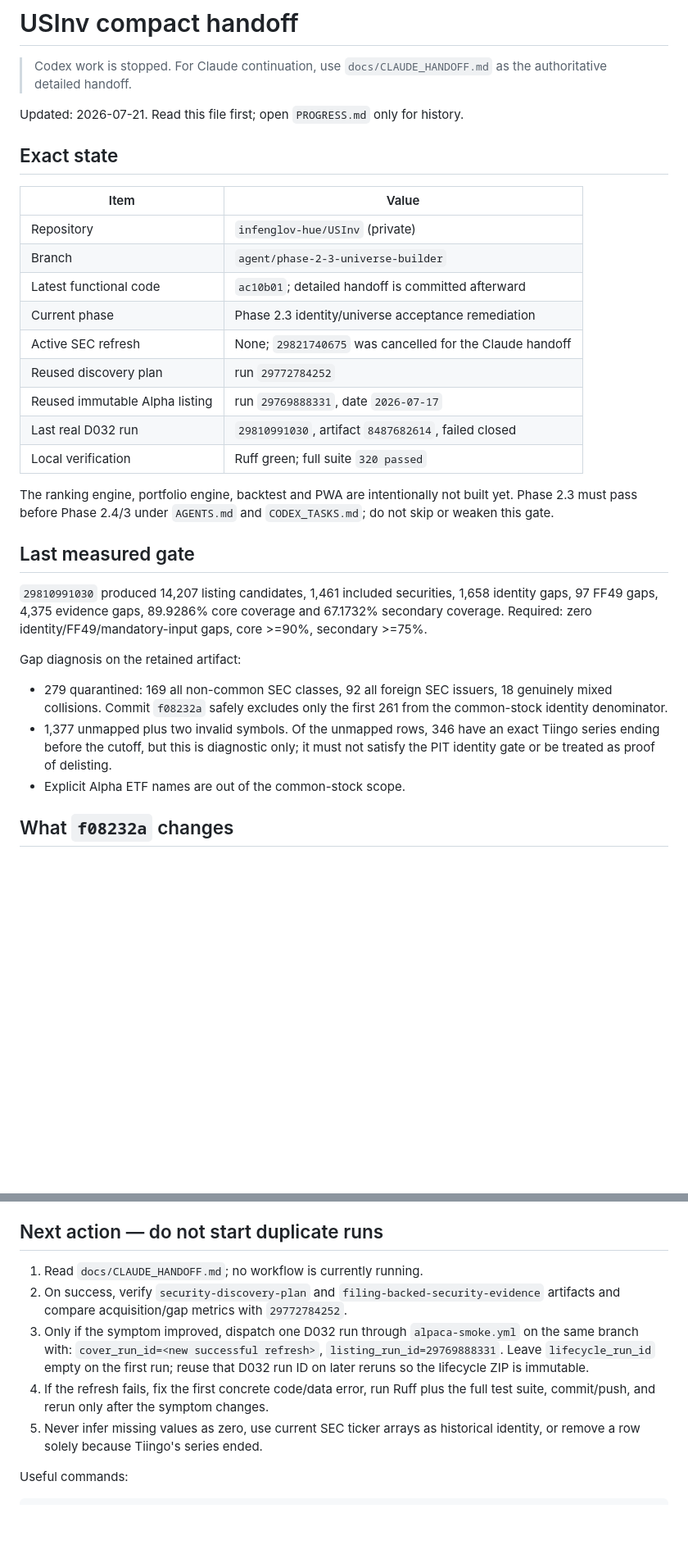
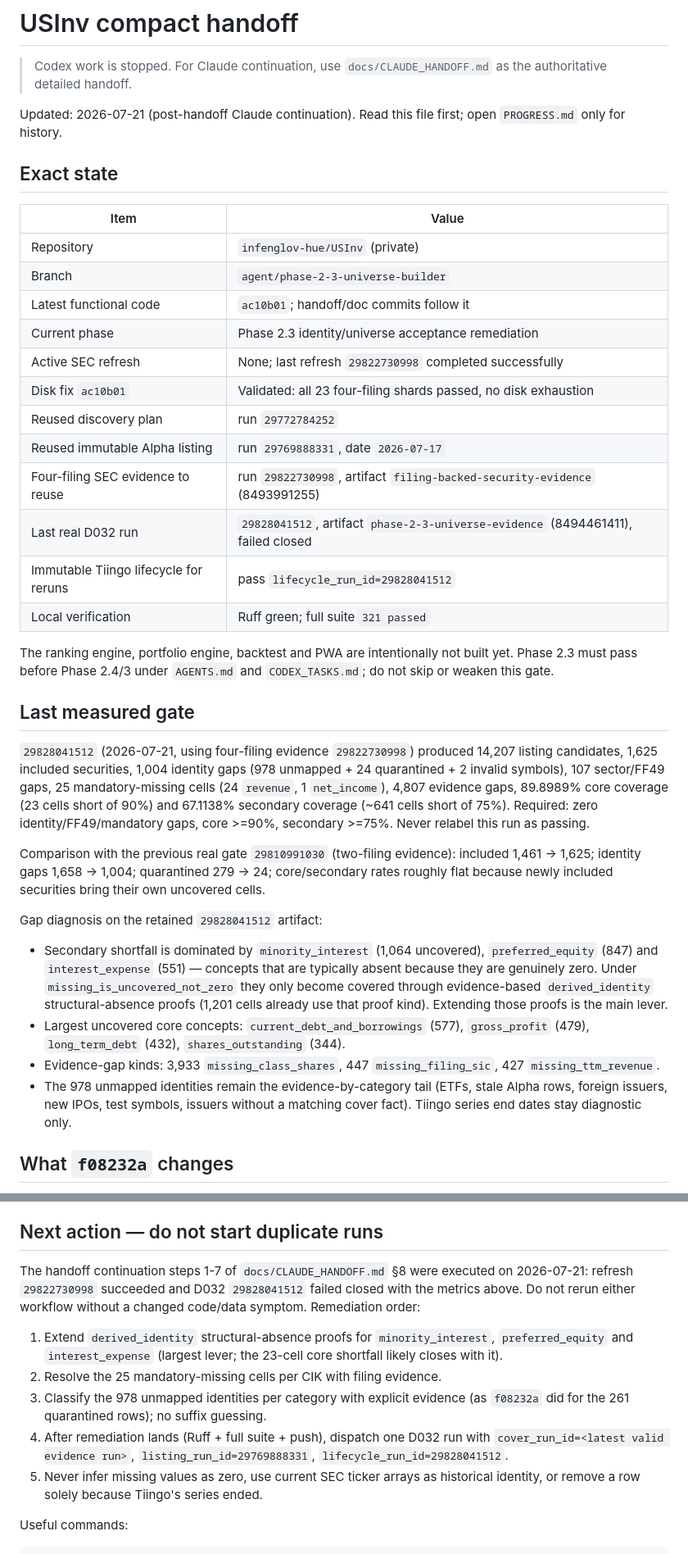
Before and after one commit to infenglov-hue/USInv, a Markdown page: docs/HANDOFF.md, 2 parts joined by grey strips. Shown at 82% size. Rendered like a GitHub page; blank space fills up the shorter version.

Commit message:
Record 2026-07-21 refresh and D032 fail-closed results
Refresh 29822730998 validated the ac10b01 disk fix (23/23 shards, no
exhaustion) and recovered 654 identities. D032 29828041512 failed closed:
included 1625, identity gaps 1004, sector gaps 107, mandatory 25, core
89.8989%, secondary 67.1138%. Documents immutable reuse IDs and the
remediation order; thresholds unchanged.

Co-Authored-By: Claude Fable 5 <noreply@anthropic.com>

```diff
--- a/docs/HANDOFF.md
+++ b/docs/HANDOFF.md
@@ -3,7 +3,8 @@
 > Codex work is stopped. For Claude continuation, use
 > `docs/CLAUDE_HANDOFF.md` as the authoritative detailed handoff.
 
-Updated: 2026-07-21. Read this file first; open `PROGRESS.md` only for history.
+Updated: 2026-07-21 (post-handoff Claude continuation). Read this file first;
+open `PROGRESS.md` only for history.
 
 ## Exact state
 
@@ -11,13 +12,16 @@ Updated: 2026-07-21. Read this file first; open `PROGRESS.md` only for history.
 |---|---|
 | Repository | `infenglov-hue/USInv` (private) |
 | Branch | `agent/phase-2-3-universe-builder` |
-| Latest functional code | `ac10b01`; detailed handoff is committed afterward |
+| Latest functional code | `ac10b01`; handoff/doc commits follow it |
 | Current phase | Phase 2.3 identity/universe acceptance remediation |
-| Active SEC refresh | None; `29821740675` was cancelled for the Claude handoff |
+| Active SEC refresh | None; last refresh `29822730998` completed successfully |
+| Disk fix `ac10b01` | Validated: all 23 four-filing shards passed, no disk exhaustion |
 | Reused discovery plan | run `29772784252` |
 | Reused immutable Alpha listing | run `29769888331`, date `2026-07-17` |
-| Last real D032 run | `29810991030`, artifact `8487682614`, failed closed |
-| Local verification | Ruff green; full suite `320 passed` |
+| Four-filing SEC evidence to reuse | run `29822730998`, artifact `filing-backed-security-evidence` (8493991255) |
+| Last real D032 run | `29828041512`, artifact `phase-2-3-universe-evidence` (8494461411), failed closed |
+| Immutable Tiingo lifecycle for reruns | pass `lifecycle_run_id=29828041512` |
+| Local verification | Ruff green; full suite `321 passed` |
 
 The ranking engine, portfolio engine, backtest and PWA are intentionally not
 built yet. Phase 2.3 must pass before Phase 2.4/3 under `AGENTS.md` and
@@ -25,20 +29,34 @@ built yet. Phase 2.3 must pass before Phase 2.4/3 under `AGENTS.md` and
 
 ## Last measured gate
 
-`29810991030` produced 14,207 listing candidates, 1,461 included securities,
-1,658 identity gaps, 97 FF49 gaps, 4,375 evidence gaps, 89.9286% core coverage
-and 67.1732% secondary coverage. Required: zero identity/FF49/mandatory-input
-gaps, core >=90%, secondary >=75%.
+`29828041512` (2026-07-21, using four-filing evidence `29822730998`) produced
+14,207 listing candidates, 1,625 included securities, 1,004 identity gaps
+(978 unmapped + 24 quarantined + 2 invalid symbols), 107 sector/FF49 gaps,
+25 mandatory-missing cells (24 `revenue`, 1 `net_income`), 4,807 evidence
+gaps, 89.8989% core coverage (23 cells short of 90%) and 67.1138% secondary
+coverage (~641 cells short of 75%). Required: zero identity/FF49/mandatory
+gaps, core >=90%, secondary >=75%. Never relabel this run as passing.
 
-Gap diagnosis on the retained artifact:
+Comparison with the previous real gate `29810991030` (two-filing evidence):
+included 1,461 -> 1,625; identity gaps 1,658 -> 1,004; quarantined 279 -> 24;
+core/secondary rates roughly flat because newly included securities bring
+their own uncovered cells.
 
-- 279 quarantined: 169 all non-common SEC classes, 92 all foreign SEC
-  issuers, 18 genuinely mixed collisions. Commit `f08232a` safely excludes
-  only the first 261 from the common-stock identity denominator.
-- 1,377 unmapped plus two invalid symbols. Of the unmapped rows, 346 have an
-  exact Tiingo series ending before the cutoff, but this is diagnostic only;
-  it must not satisfy the PIT identity gate or be treated as proof of delisting.
-- Explicit Alpha ETF names are out of the common-stock scope.
+Gap diagnosis on the retained `29828041512` artifact:
+
+- Secondary shortfall is dominated by `minority_interest` (1,064 uncovered),
+  `preferred_equity` (847) and `interest_expense` (551) — concepts that are
+  typically absent because they are genuinely zero. Under
+  `missing_is_uncovered_not_zero` they only become covered through
+  evidence-based `derived_identity` structural-absence proofs (1,201 cells
+  already use that proof kind). Extending those proofs is the main lever.
+- Largest uncovered core concepts: `current_debt_and_borrowings` (577),
+  `gross_profit` (479), `long_term_debt` (432), `shares_outstanding` (344).
+- Evidence-gap kinds: 3,933 `missing_class_shares`, 447 `missing_filing_sic`,
+  427 `missing_ttm_revenue`.
+- The 978 unmapped identities remain the evidence-by-category tail (ETFs,
+  stale Alpha rows, foreign issuers, new IPOs, test symbols, issuers without
+  a matching cover fact). Tiingo series end dates stay diagnostic only.
 
 ## What `f08232a` changes
 
@@ -55,17 +73,20 @@ Gap diagnosis on the retained artifact:
 
 ## Next action — do not start duplicate runs
 
-1. Read `docs/CLAUDE_HANDOFF.md`; no workflow is currently running.
-2. On success, verify `security-discovery-plan` and
-   `filing-backed-security-evidence` artifacts and compare acquisition/gap
-   metrics with `29772784252`.
-3. Only if the symptom improved, dispatch one D032 run through
-   `alpaca-smoke.yml` on the same branch with:
-   `cover_run_id=<new successful refresh>`, `listing_run_id=29769888331`.
-   Leave `lifecycle_run_id` empty on the first run; reuse that D032 run ID on
-   later reruns so the lifecycle ZIP is immutable.
-4. If the refresh fails, fix the first concrete code/data error, run Ruff plus
-   the full test suite, commit/push, and rerun only after the symptom changes.
+The handoff continuation steps 1-7 of `docs/CLAUDE_HANDOFF.md` §8 were
+executed on 2026-07-21: refresh `29822730998` succeeded and D032
+`29828041512` failed closed with the metrics above. Do not rerun either
+workflow without a changed code/data symptom. Remediation order:
+
+1. Extend `derived_identity` structural-absence proofs for
+   `minority_interest`, `preferred_equity` and `interest_expense`
+   (largest lever; the 23-cell core shortfall likely closes with it).
+2. Resolve the 25 mandatory-missing cells per CIK with filing evidence.
+3. Classify the 978 unmapped identities per category with explicit evidence
+   (as `f08232a` did for the 261 quarantined rows); no suffix guessing.
+4. After remediation lands (Ruff + full suite + push), dispatch one D032 run
+   with `cover_run_id=<latest valid evidence run>`,
+   `listing_run_id=29769888331`, `lifecycle_run_id=29828041512`.
 5. Never infer missing values as zero, use current SEC ticker arrays as
    historical identity, or remove a row solely because Tiingo's series ended.
 
```
